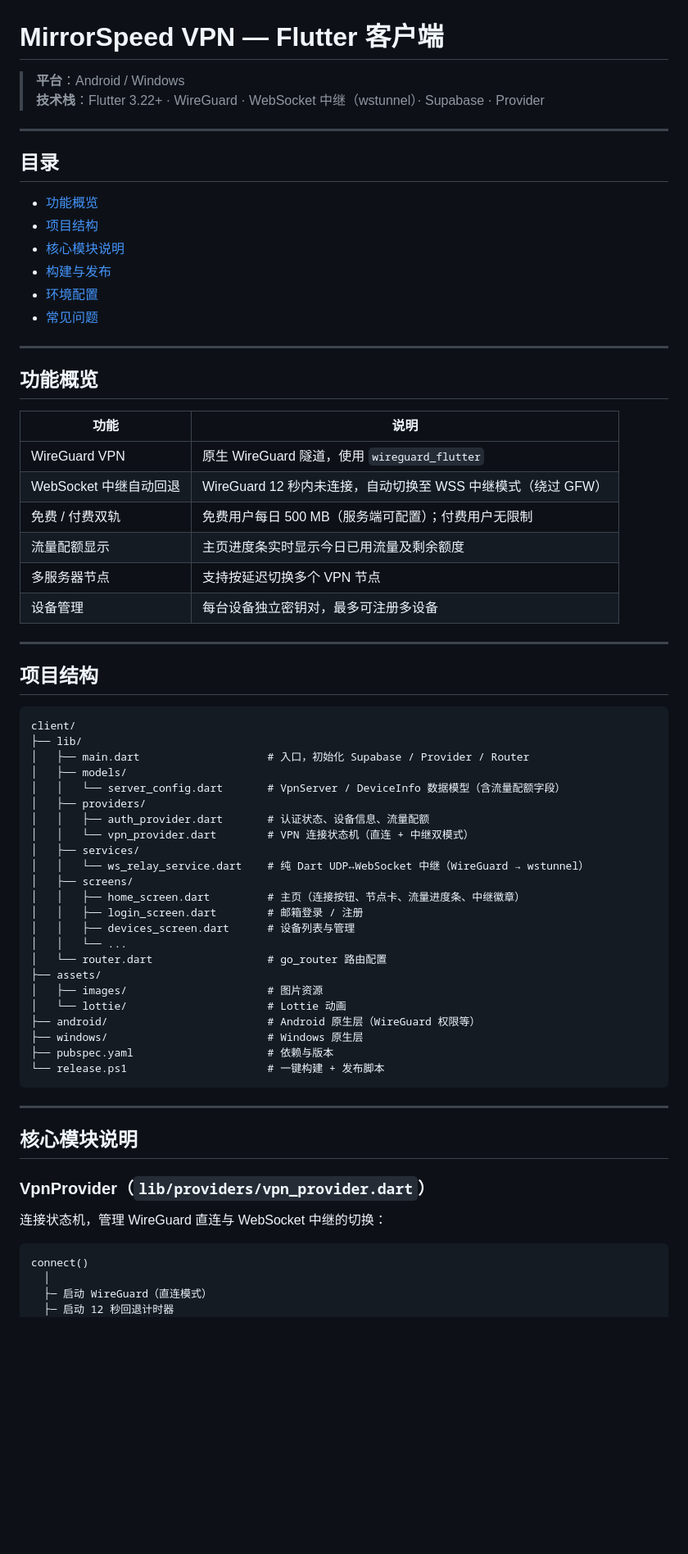
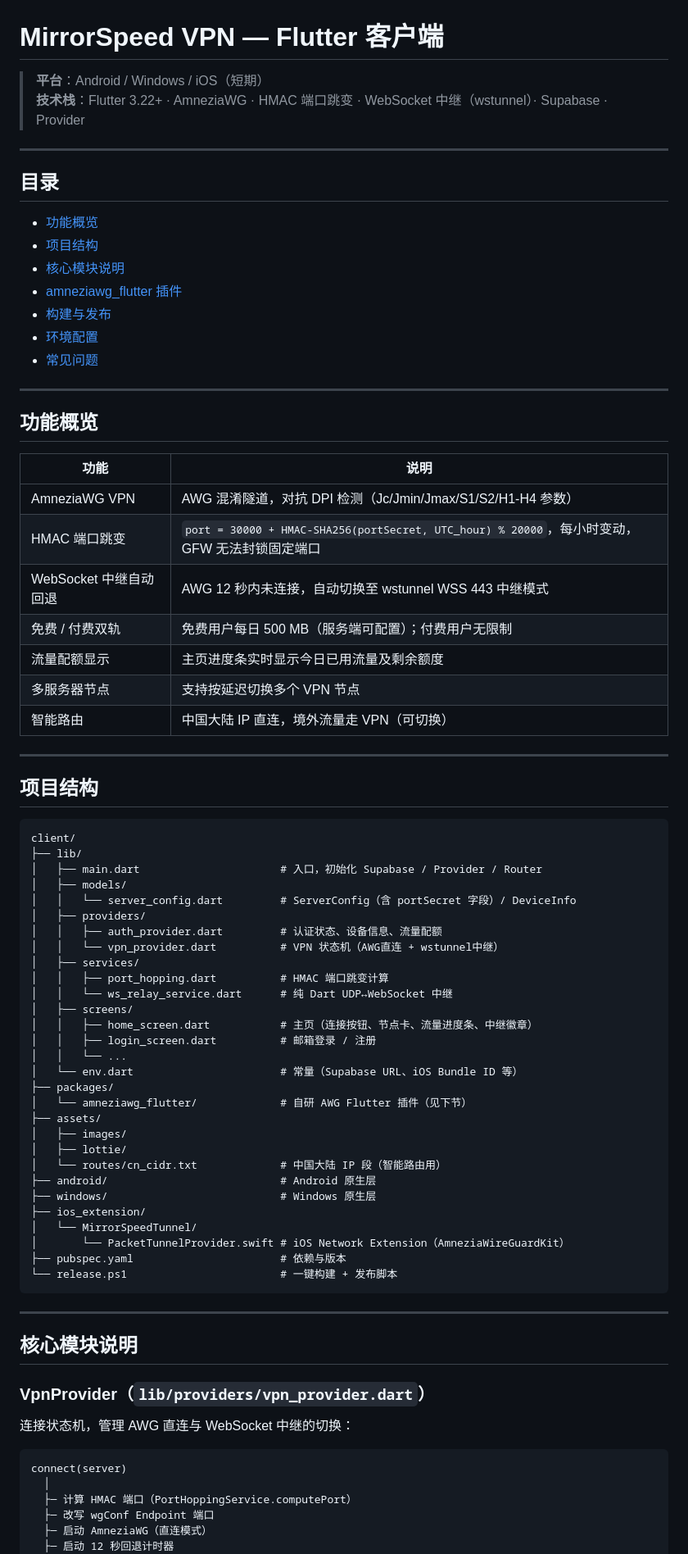
Before and after one commit to lonzo-huang/mirrorspeed, a Markdown page: client/README.md, the part around one of its changes. Shown at 82% size. Drawn GitHub-style; blank space fills up the shorter version.

````diff
--- a/client/README.md
+++ b/client/README.md
@@ -1,7 +1,7 @@
 # MirrorSpeed VPN — Flutter 客户端
 
-> **平台**：Android / Windows
-> **技术栈**：Flutter 3.22+ · WireGuard · WebSocket 中继（wstunnel）· Supabase · Provider
+> **平台**：Android / Windows / iOS（短期）
+> **技术栈**：Flutter 3.22+ · AmneziaWG · HMAC 端口跳变 · WebSocket 中继（wstunnel）· Supabase · Provider
 
 ---
 
@@ -10,6 +10,7 @@
 - [功能概览](#功能概览)
 - [项目结构](#项目结构)
 - [核心模块说明](#核心模块说明)
+- [amneziawg\_flutter 插件](#amneziawg_flutter-插件)
 - [构建与发布](#构建与发布)
 - [环境配置](#环境配置)
 - [常见问题](#常见问题)
@@ -20,12 +21,13 @@
 
 | 功能 | 说明 |
 |------|------|
-| WireGuard VPN | 原生 WireGuard 隧道，使用 `wireguard_flutter` |
-| WebSocket 中继自动回退 | WireGuard 12 秒内未连接，自动切换至 WSS 中继模式（绕过 GFW） |
+| AmneziaWG VPN | AWG 混淆隧道，对抗 DPI 检测（Jc/Jmin/Jmax/S1/S2/H1-H4 参数） |
+| HMAC 端口跳变 | `port = 30000 + HMAC-SHA256(portSecret, UTC_hour) % 20000`，每小时变动，GFW 无法封锁固定端口 |
+| WebSocket 中继自动回退 | AWG 12 秒内未连接，自动切换至 wstunnel WSS 443 中继模式 |
 | 免费 / 付费双轨 | 免费用户每日 500 MB（服务端可配置）；付费用户无限制 |
 | 流量配额显示 | 主页进度条实时显示今日已用流量及剩余额度 |
 | 多服务器节点 | 支持按延迟切换多个 VPN 节点 |
-| 设备管理 | 每台设备独立密钥对，最多可注册多设备 |
+| 智能路由 | 中国大陆 IP 直连，境外流量走 VPN（可切换） |
 
 ---
 
@@ -34,27 +36,33 @@
 ```
 client/
 ├── lib/
-│   ├── main.dart                    # 入口，初始化 Supabase / Provider / Router
+│   ├── main.dart                      # 入口，初始化 Supabase / Provider / Router
 │   ├── models/
-│   │   └── server_config.dart       # VpnServer / DeviceInfo 数据模型（含流量配额字段）
+│   │   └── server_config.dart         # ServerConfig（含 portSecret 字段）/ DeviceInfo
 │   ├── providers/
-│   │   ├── auth_provider.dart       # 认证状态、设备信息、流量配额
-│   │   └── vpn_provider.dart        # VPN 连接状态机（直连 + 中继双模式）
+│   │   ├── auth_provider.dart         # 认证状态、设备信息、流量配额
+│   │   └── vpn_provider.dart          # VPN 状态机（AWG直连 + wstunnel中继）
 │   ├── services/
-│   │   └── ws_relay_service.dart    # 纯 Dart UDP↔WebSocket 中继（WireGuard → wstunnel）
+│   │   ├── port_hopping.dart          # HMAC 端口跳变计算
+│   │   └── ws_relay_service.dart      # 纯 Dart UDP↔WebSocket 中继
 │   ├── screens/
-│   │   ├── home_screen.dart         # 主页（连接按钮、节点卡、流量进度条、中继徽章）
-│   │   ├── login_screen.dart        # 邮箱登录 / 注册
-│   │   ├── devices_screen.dart      # 设备列表与管理
+│   │   ├── home_screen.dart           # 主页（连接按钮、节点卡、流量进度条、中继徽章）
+│   │   ├── login_screen.dart          # 邮箱登录 / 注册
 │   │   └── ...
-│   └── router.dart                  # go_router 路由配置
+│   └── env.dart                       # 常量（Supabase URL、iOS Bundle ID 等）
+├── packages/
+│   └── amneziawg_flutter/             # 自研 AWG Flutter 插件（见下节）
 ├── assets/
-│   ├── images/                      # 图片资源
-│   └── lottie/                      # Lottie 动画
-├── android/                         # Android 原生层（WireGuard 权限等）
-├── windows/                         # Windows 原生层
-├── pubspec.yaml                     # 依赖与版本
-└── release.ps1                      # 一键构建 + 发布脚本
+│   ├── images/
+│   ├── lottie/
+│   └── routes/cn_cidr.txt             # 中国大陆 IP 段（智能路由用）
+├── android/                           # Android 原生层
+├── windows/                           # Windows 原生层
+├── ios_extension/
+│   └── MirrorSpeedTunnel/
+│       └── PacketTunnelProvider.swift # iOS Network Extension（AmneziaWireGuardKit）
+├── pubspec.yaml                       # 依赖与版本
+└── release.ps1                        # 一键构建 + 发布脚本
 ```
 
 ---
@@ -63,11 +71,13 @@ client/
 
 ### VpnProvider（`lib/providers/vpn_provider.dart`）
 
-连接状态机，管理 WireGuard 直连与 WebSocket 中继的切换：
+连接状态机，管理 AWG 直连与 WebSocket 中继的切换：
 
 ```
-connect()
+connect(server)
   │
-  ├─ 启动 WireGuard（直连模式）
+  ├─ 计算 HMAC 端口（PortHoppingService.computePort）
+  ├─ 改写 wgConf Endpoint 端口
+  ├─ 启动 AmneziaWG（直连模式）
   ├─ 启动 12 秒回退计时器
   │
````
Also changed, not shown: other parts of client/README.md (+130 -56 lines).
